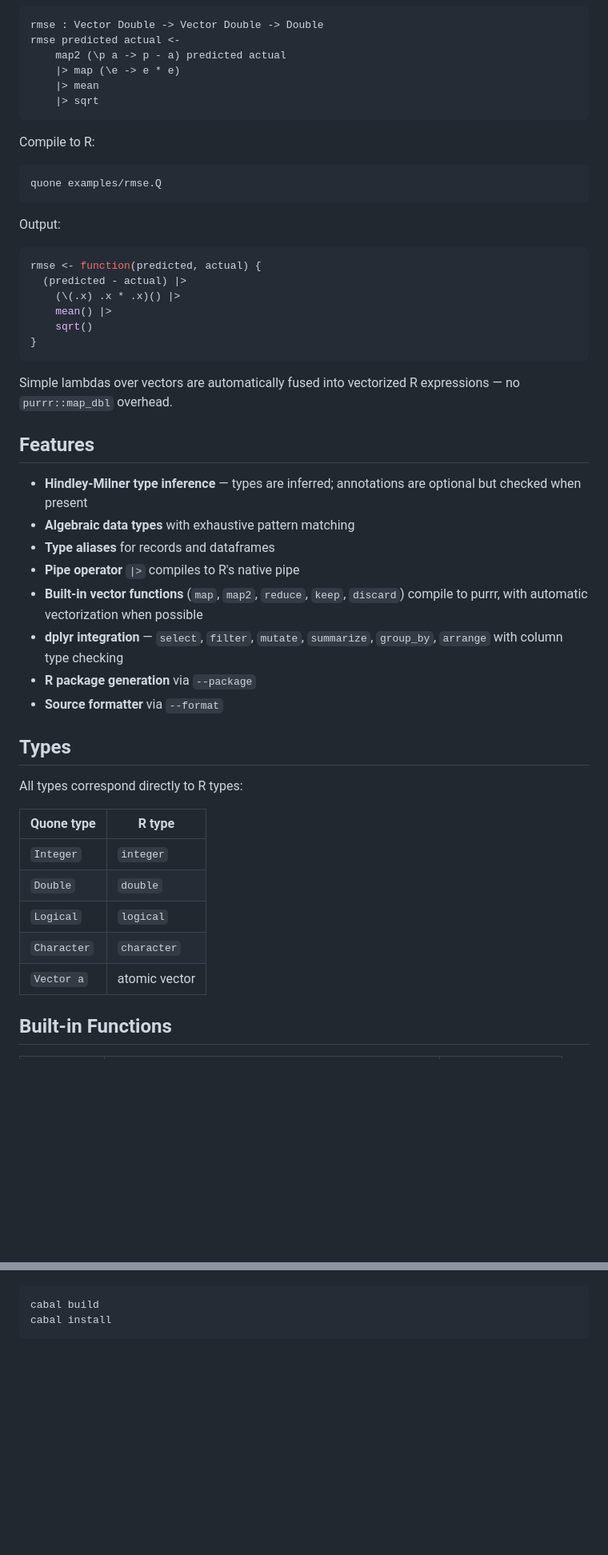
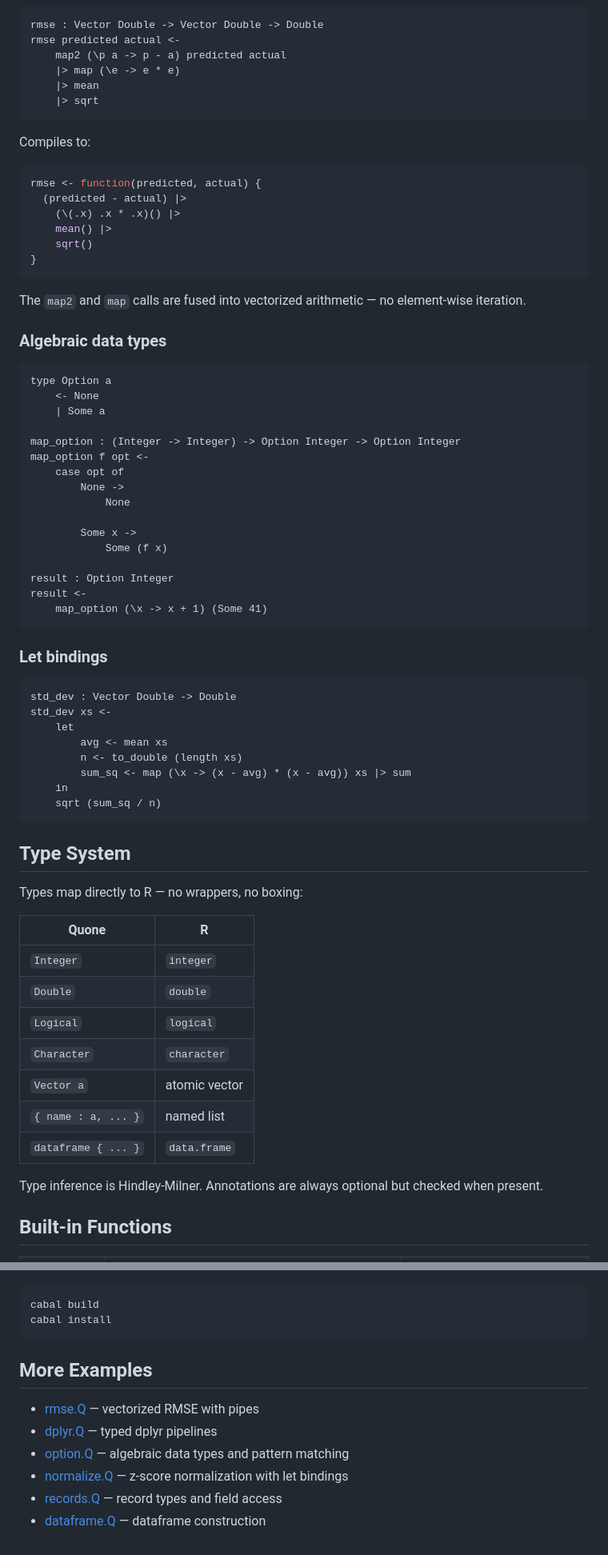
Before and after one commit to armcn/quone-lang, a Markdown page: README.md, 2 parts joined by grey strips. Shown at 80% size. Drawn GitHub-style; blank space fills up the shorter version.

````diff
--- a/README.md
+++ b/README.md
@@ -13,13 +87,7 @@ rmse predicted actual <-
     |> sqrt
 ```
 
-Compile to R:
-
-```bash
-quone examples/rmse.Q
-```
-
-Output:
+Compiles to:
 
 ```r
 rmse <- function(predicted, actual) {
@@ -30,30 +98,57 @@ rmse <- function(predicted, actual) {
 }
 ```
 
-Simple lambdas over vectors are automatically fused into vectorized R expressions — no `purrr::map_dbl` overhead.
+The `map2` and `map` calls are fused into vectorized arithmetic — no element-wise iteration.
 
-## Features
+### Algebraic data types
 
-- **Hindley-Milner type inference** — types are inferred; annotations are optional but checked when present
-- **Algebraic data types** with exhaustive pattern matching
-- **Type aliases** for records and dataframes
-- **Pipe operator** `|>` compiles to R's native pipe
-- **Built-in vector functions** (`map`, `map2`, `reduce`, `keep`, `discard`) compile to purrr, with automatic vectorization when possible
-- **dplyr integration** — `select`, `filter`, `mutate`, `summarize`, `group_by`, `arrange` with column type checking
-- **R package generation** via `--package`
-- **Source formatter** via `--format`
+```elm
+type Option a
+    <- None
+    | Some a
 
-## Types
+map_option : (Integer -> Integer) -> Option Integer -> Option Integer
+map_option f opt <-
+    case opt of
+        None ->
+            None
 
-All types correspond directly to R types:
+        Some x ->
+            Some (f x)
 
-| Quone type  | R type              |
-|-------------|---------------------|
-| `Integer`   | `integer`           |
-| `Double`    | `double`            |
-| `Logical`   | `logical`           |
-| `Character` | `character`         |
-| `Vector a`  | atomic vector       |
+result : Option Integer
+result <-
+    map_option (\x -> x + 1) (Some 41)
+```
+
+### Let bindings
+
+```elm
+std_dev : Vector Double -> Double
+std_dev xs <-
+    let
+        avg <- mean xs
+        n <- to_double (length xs)
+        sum_sq <- map (\x -> (x - avg) * (x - avg)) xs |> sum
+    in
+    sqrt (sum_sq / n)
+```
+
+## Type System
+
+Types map directly to R — no wrappers, no boxing:
+
+| Quone | R |
+|---|---|
+| `Integer` | `integer` |
+| `Double` | `double` |
+| `Logical` | `logical` |
+| `Character` | `character` |
+| `Vector a` | atomic vector |
+| `{ name : a, ... }` | named list |
+| `dataframe { ... }` | `data.frame` |
+
+Type inference is Hindley-Milner. Annotations are always optional but checked when present.
 
 ## Built-in Functions
 
@@ -100,3 +217,12 @@ Requires GHC and Cabal.
 cabal build
 cabal install
 ```
+
+## More Examples
+
+- [rmse.Q](examples/rmse.Q) — vectorized RMSE with pipes
+- [dplyr.Q](examples/dplyr.Q) — typed dplyr pipelines
+- [option.Q](examples/option.Q) — algebraic data types and pattern matching
+- [normalize.Q](examples/normalize.Q) — z-score normalization with let bindings
+- [records.Q](examples/records.Q) — record types and field access
+- [dataframe.Q](examples/dataframe.Q) — dataframe construction
````
Also changed, not shown: other parts of README.md (+126 -30 lines).
